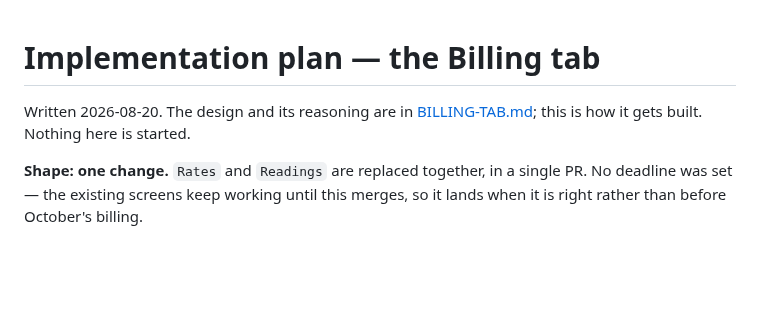
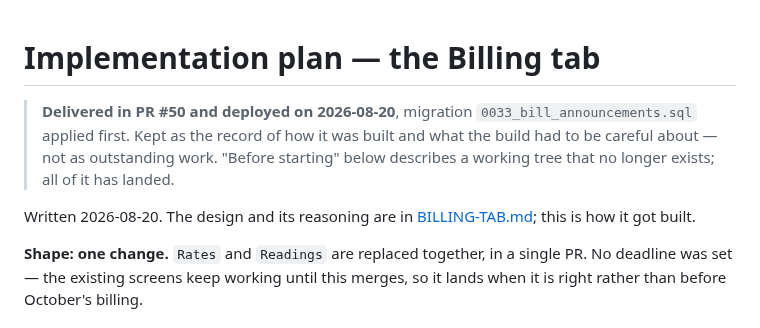
Before and after one commit to thakkalisuresh/dddp-portal, a Markdown page: docs/BILLING-TAB-PLAN.md, the part around the change. Drawn GitHub-style; blank space fills up the shorter version.

```diff
--- a/docs/BILLING-TAB-PLAN.md
+++ b/docs/BILLING-TAB-PLAN.md
@@ -1,8 +1,13 @@
 # Implementation plan — the Billing tab
 
+> **Delivered in PR #50 and deployed on 2026-08-20**, migration
+> `0033_bill_announcements.sql` applied first. Kept as the record of how it was
+> built and what the build had to be careful about — not as outstanding work.
+> "Before starting" below describes a working tree that no longer exists; all of
+> it has landed.
+
 Written 2026-08-20. The design and its reasoning are in
-[BILLING-TAB.md](BILLING-TAB.md); this is how it gets built. Nothing here is
-started.
+[BILLING-TAB.md](BILLING-TAB.md); this is how it got built.
 
 **Shape: one change.** `Rates` and `Readings` are replaced together, in a single
 PR. No deadline was set — the existing screens keep working until this merges,
```
Also changed, not shown: docs/BILLING-TAB.md (+8 -3 lines).
